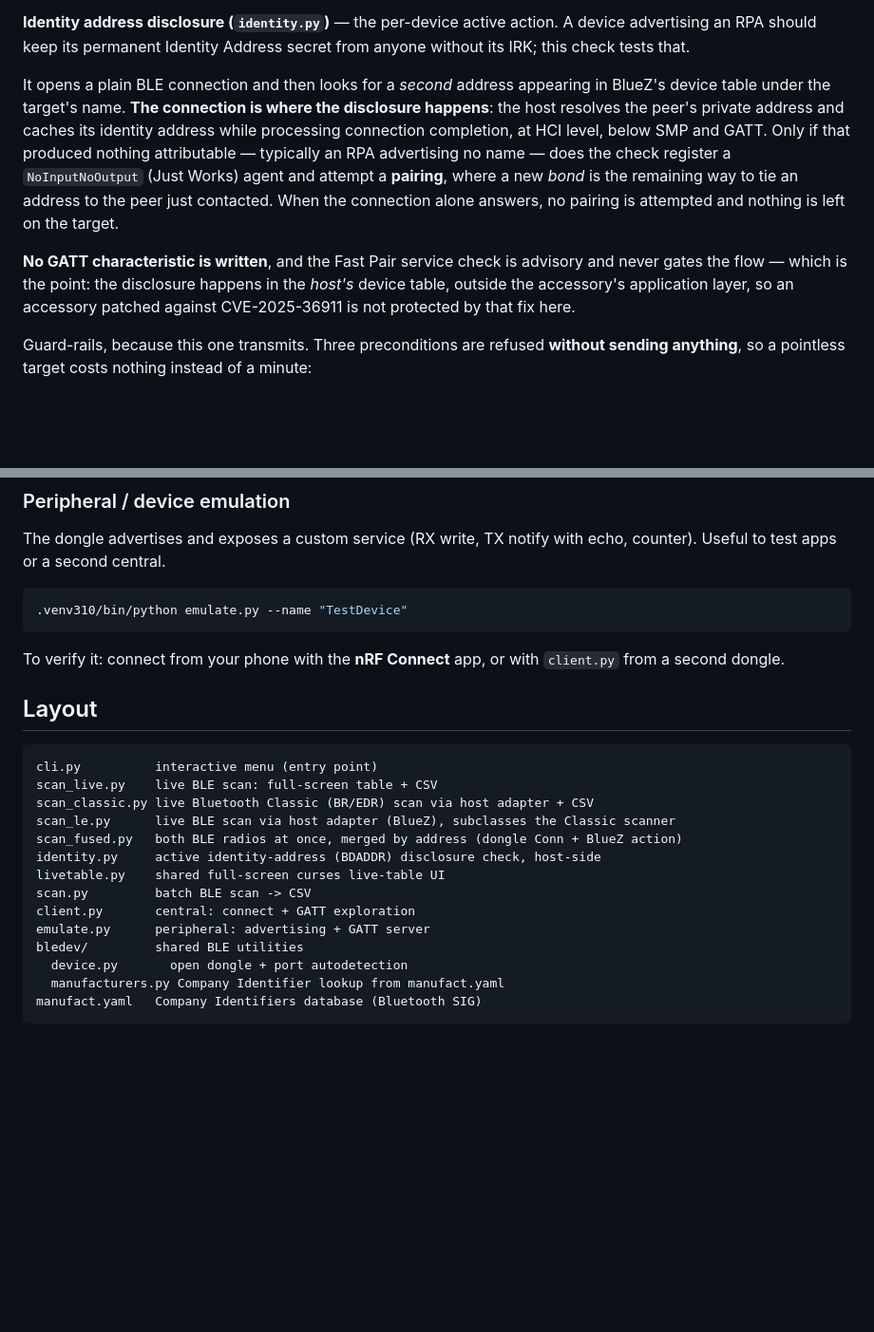
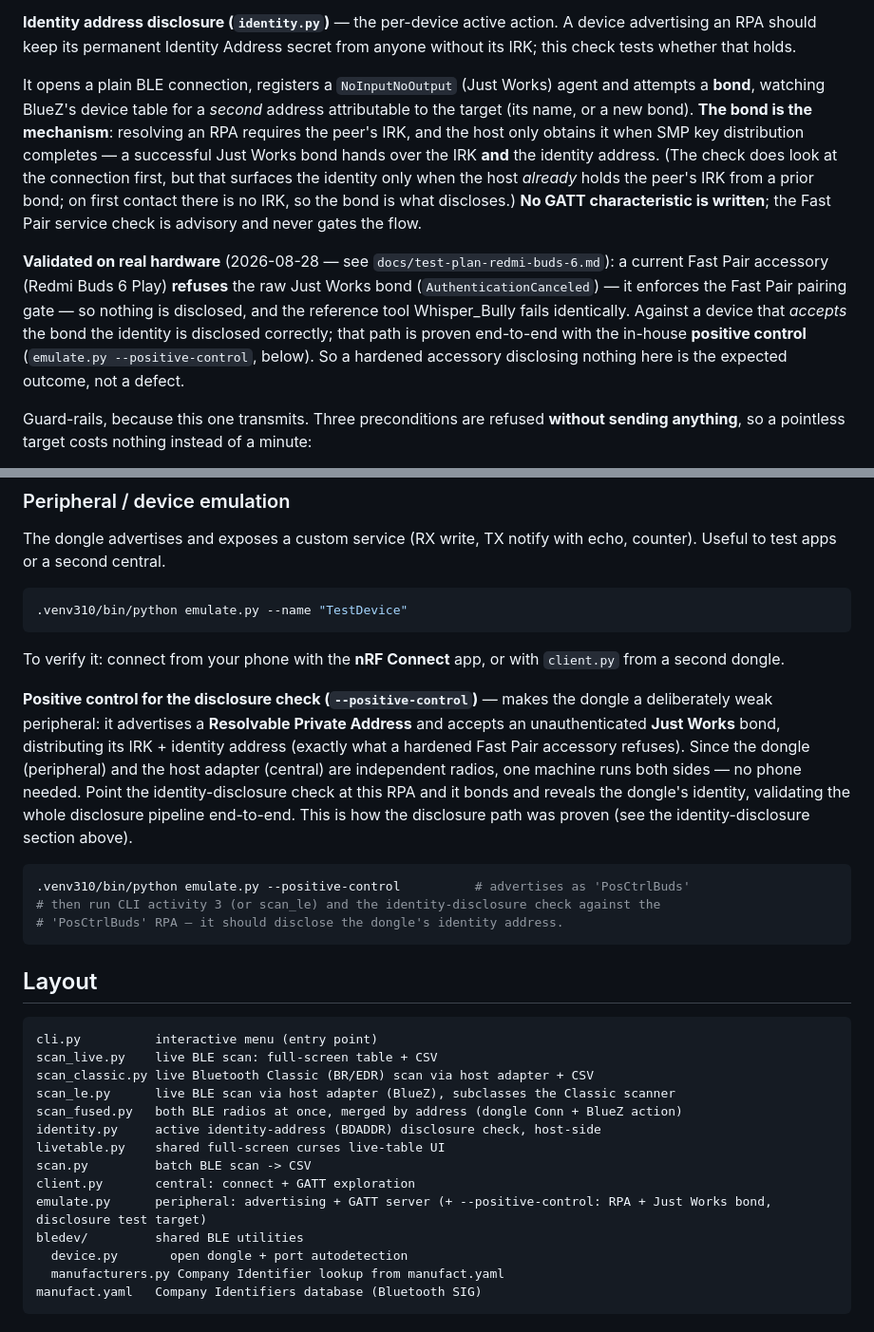
Before and after one commit to g04tb0y/intotheblue, a Markdown page: README.md, 2 parts joined by grey strips. Shown at 95% size. Drawn GitHub-style; blank space fills up the shorter version.

Commit message:
Update README for positive control; record prioritised next steps
README: document emulate.py --positive-control, and correct the identity-disclosure
section to the validated mechanism — the bond (not the bare connection) is what
distributes the peer's IRK/identity; a hardened Fast Pair accessory that refuses the
bond discloses nothing (expected, not a defect), with the in-house positive control
proving the path end-to-end.

NOTES: add a prioritised "Next steps" section so a context reset resumes cleanly —
(1) passive identification enrichment [starting], (2) bond/pairing-relationship
enumeration, (3) cloning/emulation, (4) optional real-world vulnerable target.

Co-Authored-By: Claude Opus 4.8 <noreply@anthropic.com>

````diff
--- a/README.md
+++ b/README.md
@@ -185,21 +185,25 @@ depth, this one for host-side interaction.
 
 **Identity address disclosure (`identity.py`)** — the per-device active action. A
 device advertising an RPA should keep its permanent Identity Address secret from
-anyone without its IRK; this check tests that.
+anyone without its IRK; this check tests whether that holds.
 
-It opens a plain BLE connection and then looks for a *second* address appearing in
-BlueZ's device table under the target's name. **The connection is where the disclosure
-happens**: the host resolves the peer's private address and caches its identity address
-while processing connection completion, at HCI level, below SMP and GATT. Only if that
-produced nothing attributable — typically an RPA advertising no name — does the check
-register a `NoInputNoOutput` (Just Works) agent and attempt a **pairing**, where a new
-*bond* is the remaining way to tie an address to the peer just contacted. When the
-connection alone answers, no pairing is attempted and nothing is left on the target.
+It opens a plain BLE connection, registers a `NoInputNoOutput` (Just Works) agent and
+attempts a **bond**, watching BlueZ's device table for a *second* address attributable
+to the target (its name, or a new bond). **The bond is the mechanism**: resolving an RPA
+requires the peer's IRK, and the host only obtains it when SMP key distribution
+completes — a successful Just Works bond hands over the IRK **and** the identity address.
+(The check does look at the connection first, but that surfaces the identity only when
+the host *already* holds the peer's IRK from a prior bond; on first contact there is no
+IRK, so the bond is what discloses.) **No GATT characteristic is written**; the Fast Pair
+service check is advisory and never gates the flow.
 
-**No GATT characteristic is written**, and the Fast Pair service check is advisory and
-never gates the flow — which is the point: the disclosure happens in the *host's* device
-table, outside the accessory's application layer, so an accessory patched against
-CVE-2025-36911 is not protected by that fix here.
+**Validated on real hardware** (2026-08-28 — see `docs/test-plan-redmi-buds-6.md`): a
+current Fast Pair accessory (Redmi Buds 6 Play) **refuses** the raw Just Works bond
+(`AuthenticationCanceled`) — it enforces the Fast Pair pairing gate — so nothing is
+disclosed, and the reference tool Whisper_Bully fails identically. Against a device that
+*accepts* the bond the identity is disclosed correctly; that path is proven end-to-end
+with the in-house **positive control** (`emulate.py --positive-control`, below). So a
+hardened accessory disclosing nothing here is the expected outcome, not a defect.
 
 Guard-rails, because this one transmits. Three preconditions are refused **without
 sending anything**, so a pointless target costs nothing instead of a minute:
@@ -247,6 +251,21 @@ counter). Useful to test apps or a second central.
 To verify it: connect from your phone with the **nRF Connect** app, or with
 `client.py` from a second dongle.
 
+**Positive control for the disclosure check (`--positive-control`)** — makes the dongle
+a deliberately weak peripheral: it advertises a **Resolvable Private Address** and
+accepts an unauthenticated **Just Works** bond, distributing its IRK + identity address
+(exactly what a hardened Fast Pair accessory refuses). Since the dongle (peripheral) and
+the host adapter (central) are independent radios, one machine runs both sides — no phone
+needed. Point the identity-disclosure check at this RPA and it bonds and reveals the
+dongle's identity, validating the whole disclosure pipeline end-to-end. This is how the
+disclosure path was proven (see the identity-disclosure section above).
+
+```bash
+.venv310/bin/python emulate.py --positive-control          # advertises as 'PosCtrlBuds'
+# then run CLI activity 3 (or scan_le) and the identity-disclosure check against the
+# 'PosCtrlBuds' RPA — it should disclose the dongle's identity address.
+```
+
 ## Layout
 
 ```
@@ -259,7 +278,7 @@ identity.py     active identity-address (BDADDR) disclosure check, host-side
 livetable.py    shared full-screen curses live-table UI
 scan.py         batch BLE scan -> CSV
 client.py       central: connect + GATT exploration
-emulate.py      peripheral: advertising + GATT server
+emulate.py      peripheral: advertising + GATT server (+ --positive-control: RPA + Just Works bond, disclosure test target)
 bledev/         shared BLE utilities
   device.py       open dongle + port autodetection
   manufacturers.py Company Identifier lookup from manufact.yaml
````
Also changed, not shown: NOTES.md (+25 -0 lines).
